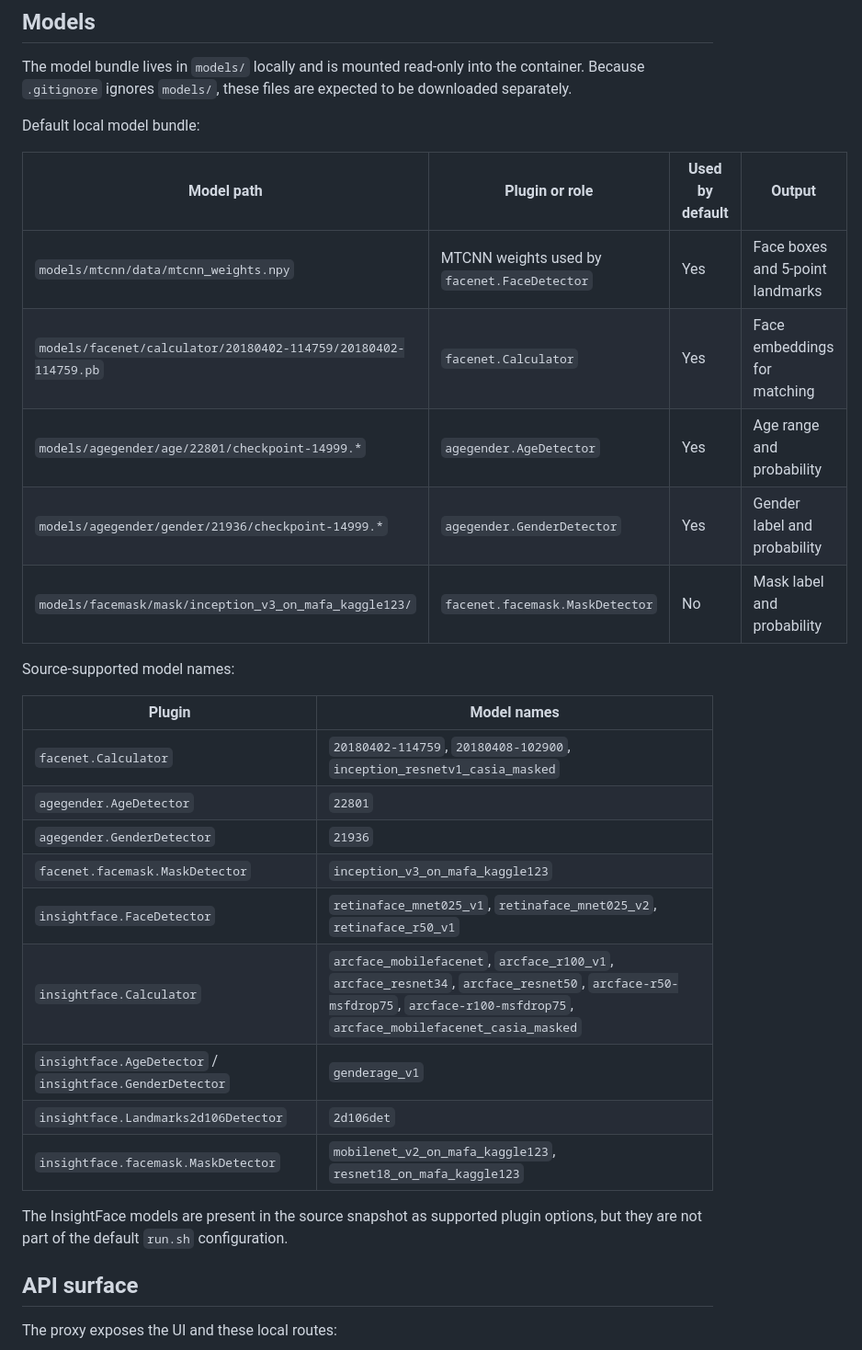
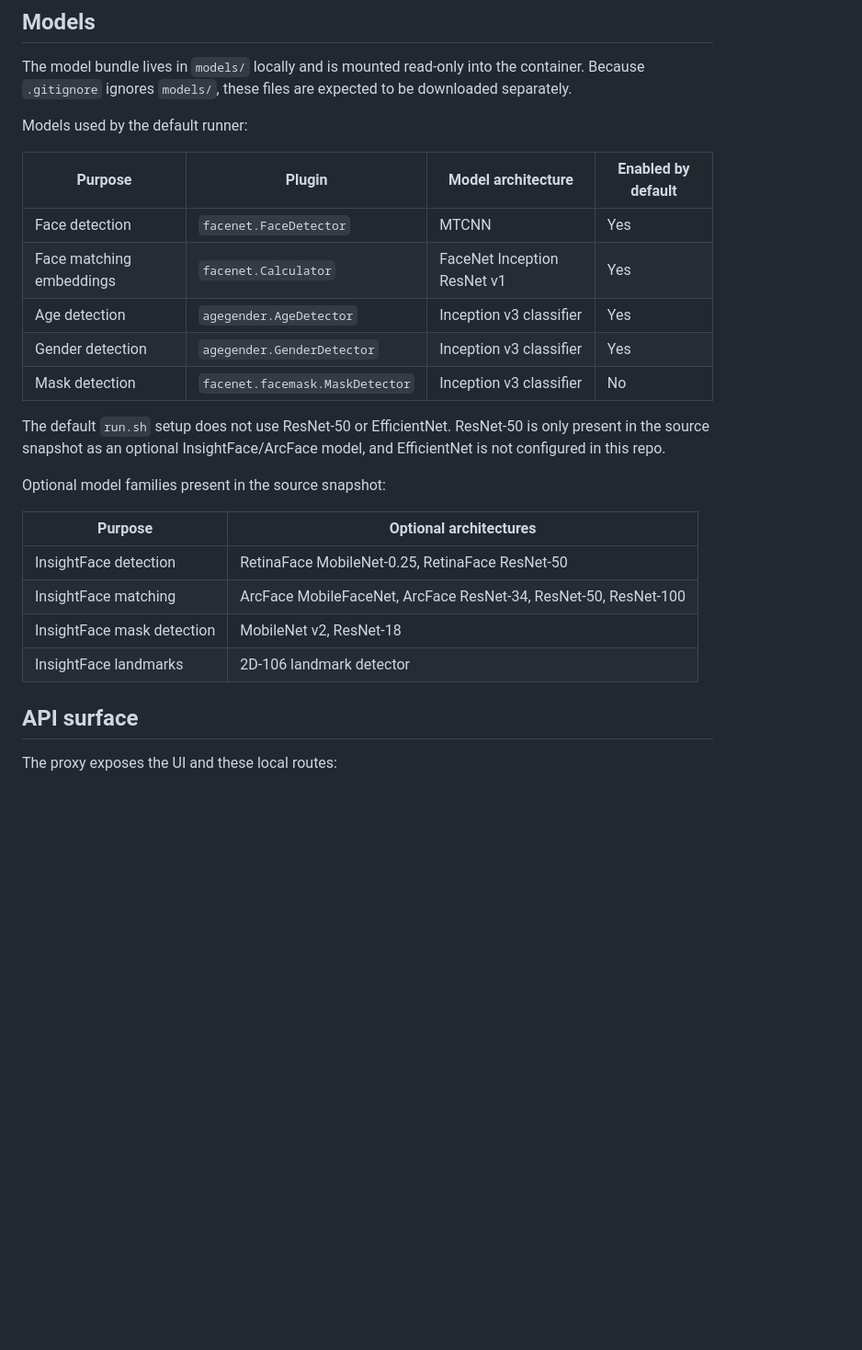
Before and after one commit to Dijo-404/FDX, a Markdown page: README.md, the part around one of its changes. Shown at 92% size. GitHub-like rendering; blank space fills up the shorter version.

```diff
--- a/README.md
+++ b/README.md
@@ -166,32 +179,28 @@ The model bundle lives in `models/` locally and is mounted read-only into the
 container. Because `.gitignore` ignores `models/`, these files are expected to be
 downloaded separately.
 
-Default local model bundle:
+Models used by the default runner:
 
-| Model path | Plugin or role | Used by default | Output |
+| Purpose | Plugin | Model architecture | Enabled by default |
 | --- | --- | --- | --- |
-| `models/mtcnn/data/mtcnn_weights.npy` | MTCNN weights used by `facenet.FaceDetector` | Yes | Face boxes and 5-point landmarks |
-| `models/facenet/calculator/20180402-114759/20180402-114759.pb` | `facenet.Calculator` | Yes | Face embeddings for matching |
-| `models/agegender/age/22801/checkpoint-14999.*` | `agegender.AgeDetector` | Yes | Age range and probability |
-| `models/agegender/gender/21936/checkpoint-14999.*` | `agegender.GenderDetector` | Yes | Gender label and probability |
-| `models/facemask/mask/inception_v3_on_mafa_kaggle123/` | `facenet.facemask.MaskDetector` | No | Mask label and probability |
+| Face detection | `facenet.FaceDetector` | MTCNN | Yes |
+| Face matching embeddings | `facenet.Calculator` | FaceNet Inception ResNet v1 | Yes |
+| Age detection | `agegender.AgeDetector` | Inception v3 classifier | Yes |
+| Gender detection | `agegender.GenderDetector` | Inception v3 classifier | Yes |
+| Mask detection | `facenet.facemask.MaskDetector` | Inception v3 classifier | No |
 
-Source-supported model names:
+The default `run.sh` setup does not use ResNet-50 or EfficientNet. ResNet-50 is
+only present in the source snapshot as an optional InsightFace/ArcFace model, and
+EfficientNet is not configured in this repo.
 
-| Plugin | Model names |
+Optional model families present in the source snapshot:
+
+| Purpose | Optional architectures |
 | --- | --- |
-| `facenet.Calculator` | `20180402-114759`, `20180408-102900`, `inception_resnetv1_casia_masked` |
-| `agegender.AgeDetector` | `22801` |
-| `agegender.GenderDetector` | `21936` |
-| `facenet.facemask.MaskDetector` | `inception_v3_on_mafa_kaggle123` |
-| `insightface.FaceDetector` | `retinaface_mnet025_v1`, `retinaface_mnet025_v2`, `retinaface_r50_v1` |
-| `insightface.Calculator` | `arcface_mobilefacenet`, `arcface_r100_v1`, `arcface_resnet34`, `arcface_resnet50`, `arcface-r50-msfdrop75`, `arcface-r100-msfdrop75`, `arcface_mobilefacenet_casia_masked` |
-| `insightface.AgeDetector` / `insightface.GenderDetector` | `genderage_v1` |
-| `insightface.Landmarks2d106Detector` | `2d106det` |
-| `insightface.facemask.MaskDetector` | `mobilenet_v2_on_mafa_kaggle123`, `resnet18_on_mafa_kaggle123` |
-
-The InsightFace models are present in the source snapshot as supported plugin
-options, but they are not part of the default `run.sh` configuration.
+| InsightFace detection | RetinaFace MobileNet-0.25, RetinaFace ResNet-50 |
+| InsightFace matching | ArcFace MobileFaceNet, ArcFace ResNet-34, ResNet-50, ResNet-100 |
+| InsightFace mask detection | MobileNet v2, ResNet-18 |
+| InsightFace landmarks | 2D-106 landmark detector |
 
 ## API surface
 
```
Also changed, not shown: other parts of README.md (+37 -24 lines).
